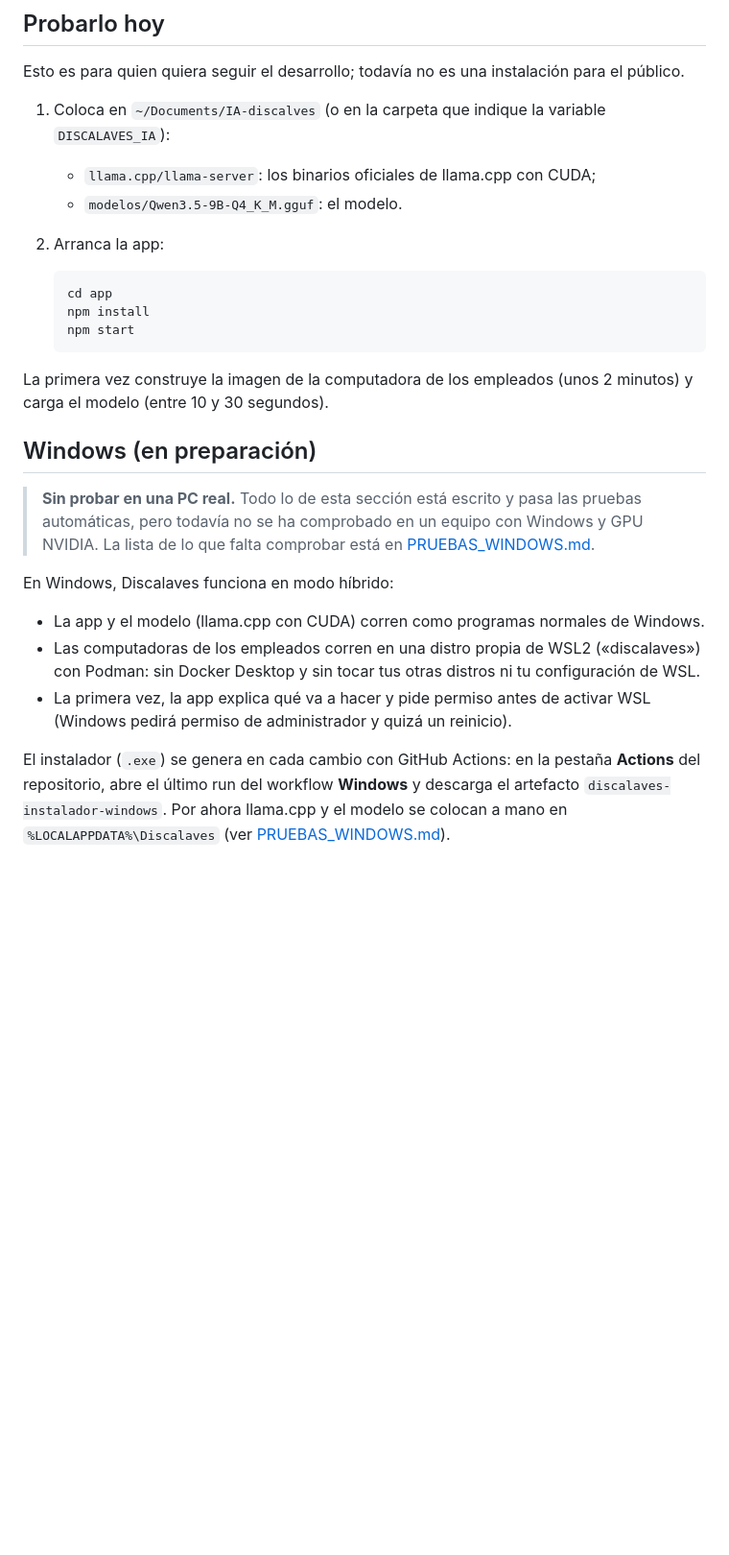
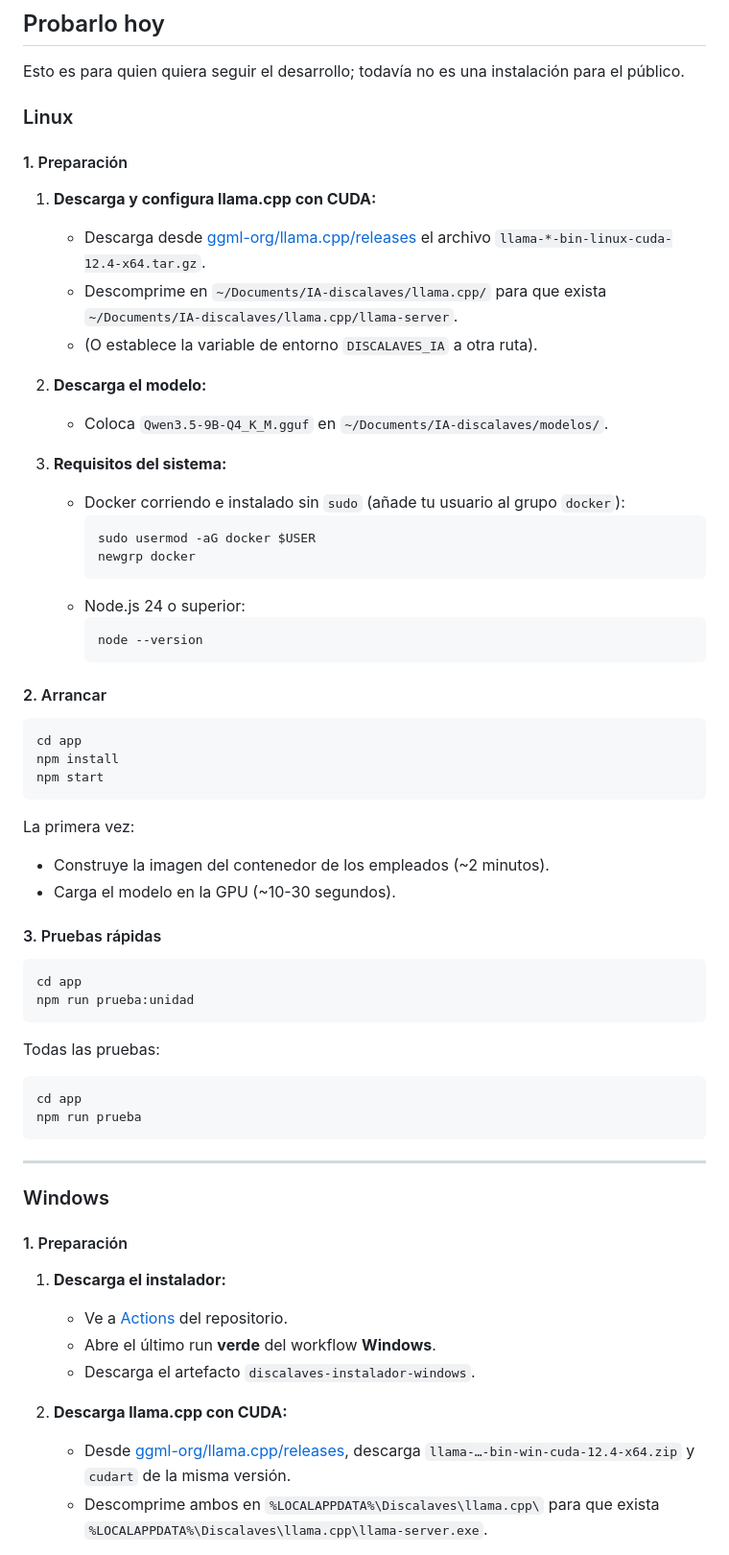
Before and after one commit to discajapon/discalaves, a Markdown page: README.md, the part around one of its changes. Shown at 96% size. GitHub-like rendering; blank space fills up the shorter version.

Commit message:
Actualizar README con instrucciones de instalación para Linux y Windows

````diff
--- a/README.md
+++ b/README.md
@@ -93,40 +93,66 @@ de 8 GB.
 Esto es para quien quiera seguir el desarrollo; todavía no es una
 instalación para el público.
 
-1. Coloca en `~/Documents/IA-discalves` (o en la carpeta que indique la
-   variable `DISCALAVES_IA`):
-   - `llama.cpp/llama-server`: los binarios oficiales de llama.cpp con CUDA;
-   - `modelos/Qwen3.5-9B-Q4_K_M.gguf`: el modelo.
-2. Arranca la app:
+### Linux
 
-   ```sh
-   cd app
-   npm install
-   npm start
-   ```
+#### 1. Preparación
 
-La primera vez construye la imagen de la computadora de los empleados
-(unos 2 minutos) y carga el modelo (entre 10 y 30 segundos).
+1. **Descarga y configura llama.cpp con CUDA:**
+   - Descarga desde [ggml-org/llama.cpp/releases](https://github.com/ggml-org/llama.cpp/releases) el archivo `llama-*-bin-linux-cuda-12.4-x64.tar.gz`.
+   - Descomprime en `~/Documents/IA-discalaves/llama.cpp/` para que exista `~/Documents/IA-discalaves/llama.cpp/llama-server`.
+   - (O establece la variable de entorno `DISCALAVES_IA` a otra ruta).
 
-## Windows (en preparación)
+2. **Descarga el modelo:**
+   - Coloca `Qwen3.5-9B-Q4_K_M.gguf` en `~/Documents/IA-discalaves/modelos/`.
 
-> **Sin probar en una PC real.** Todo lo de esta sección está escrito y pasa
-> las pruebas automáticas, pero todavía no se ha comprobado en un equipo con
-> Windows y GPU NVIDIA. La lista de lo que falta comprobar está en
-> [PRUEBAS_WINDOWS.md](PRUEBAS_WINDOWS.md).
+3. **Requisitos del sistema:**
+   - Docker corriendo e instalado sin `sudo` (añade tu usuario al grupo `docker`):
+     ```bash
+     sudo usermod -aG docker $USER
+     newgrp docker
+     ```
+   - Node.js 24 o superior:
+     ```bash
+     node --version
+     ```
 
-En Windows, Discalaves funciona en modo híbrido:
+#### 2. Arrancar
 
-- La app y el modelo (llama.cpp con CUDA) corren como programas normales de
-  Windows.
-- Las computadoras de los empleados corren en una distro propia de WSL2
-  («discalaves») con Podman: sin Docker Desktop y sin tocar tus otras distros
-  ni tu configuración de WSL.
-- La primera vez, la app explica qué va a hacer y pide permiso antes de
-  activar WSL (Windows pedirá permiso de administrador y quizá un reinicio).
+```bash
+cd app
+npm install
+npm start
+```
 
-El instalador (`.exe`) se genera en cada cambio con GitHub Actions: en la
-pestaña **Actions** del repositorio, abre el último run del workflow
-**Windows** y descarga el artefacto `discalaves-instalador-windows`. Por ahora
-llama.cpp y el modelo se colocan a mano en `%LOCALAPPDATA%\Discalaves` (ver
-[PRUEBAS_WINDOWS.md](PRUEBAS_WINDOWS.md)).
+La primera vez:
+- Construye la imagen del contenedor de los empleados (~2 minutos).
+- Carga el modelo en la GPU (~10-30 segundos).
+
+#### 3. Pruebas rápidas
+
+```bash
+cd app
+npm run prueba:unidad
+```
+
+Todas las pruebas:
+```bash
+cd app
+npm run prueba
+```
+
+---
+
+### Windows
+
+#### 1. Preparación
+
+1. **Descarga el instalador:**
+   - Ve a [Actions](https://github.com/discajapon/discalaves/actions/workflows/windows.yml) del repositorio.
+   - Abre el último run **verde** del workflow **Windows**.
+   - Descarga el artefacto `discalaves-instalador-windows`.
+
+2. **Descarga llama.cpp con CUDA:**
+   - Desde [ggml-org/llama.cpp/releases](https://github.com/ggml-org/llama.cpp/releases), descarga `llama-…-bin-win-cuda-12.4-x64.zip` y `cudart` de la misma versión.
+   - Descomprime ambos en `%LOCALAPPDATA%\Discalaves\llama.cpp\` para que exista `%LOCALAPPDATA%\Discalaves\llama.cpp\llama-server.exe`.
+
````
Also changed, not shown: other parts of README.md (+30 -0 lines).
